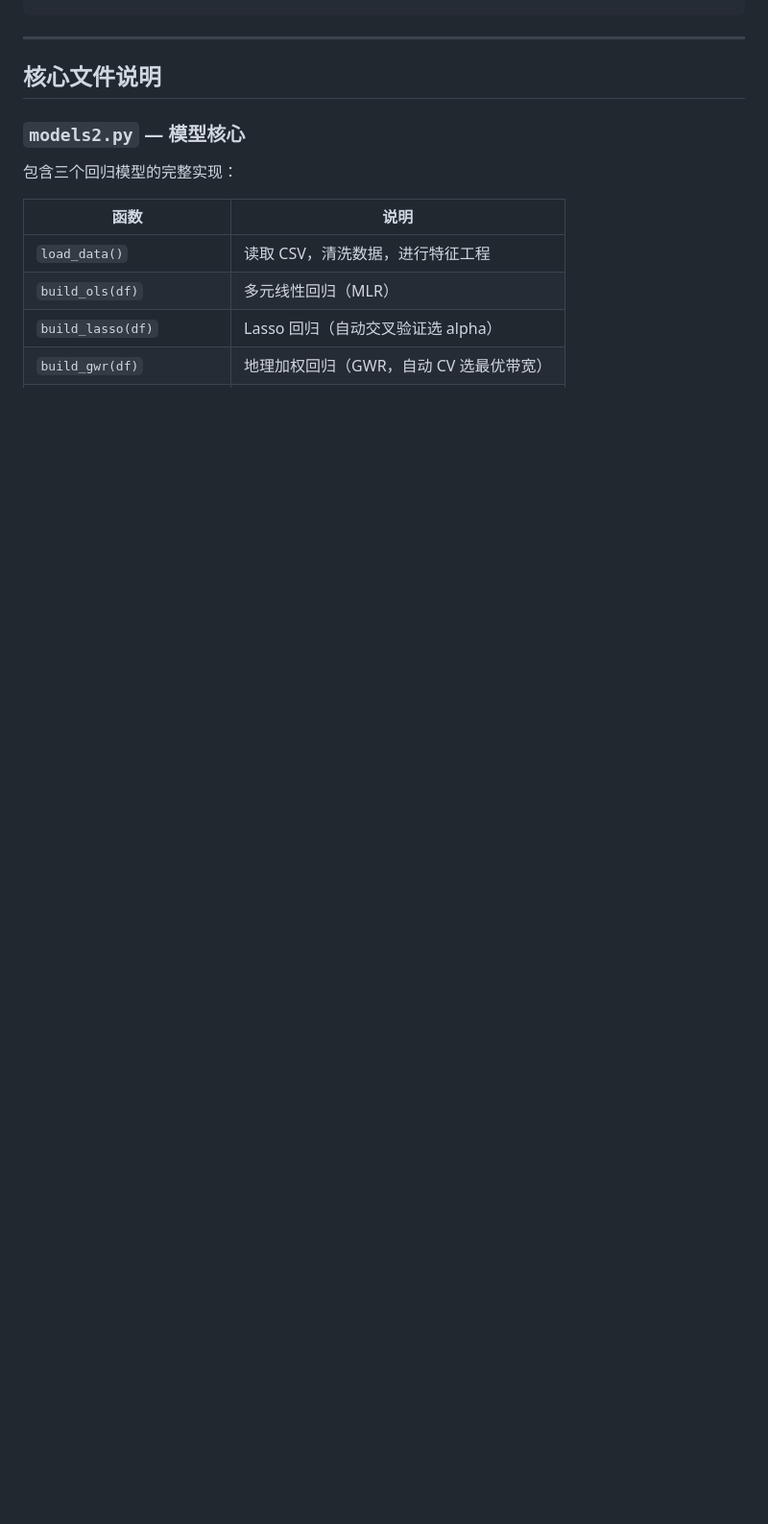
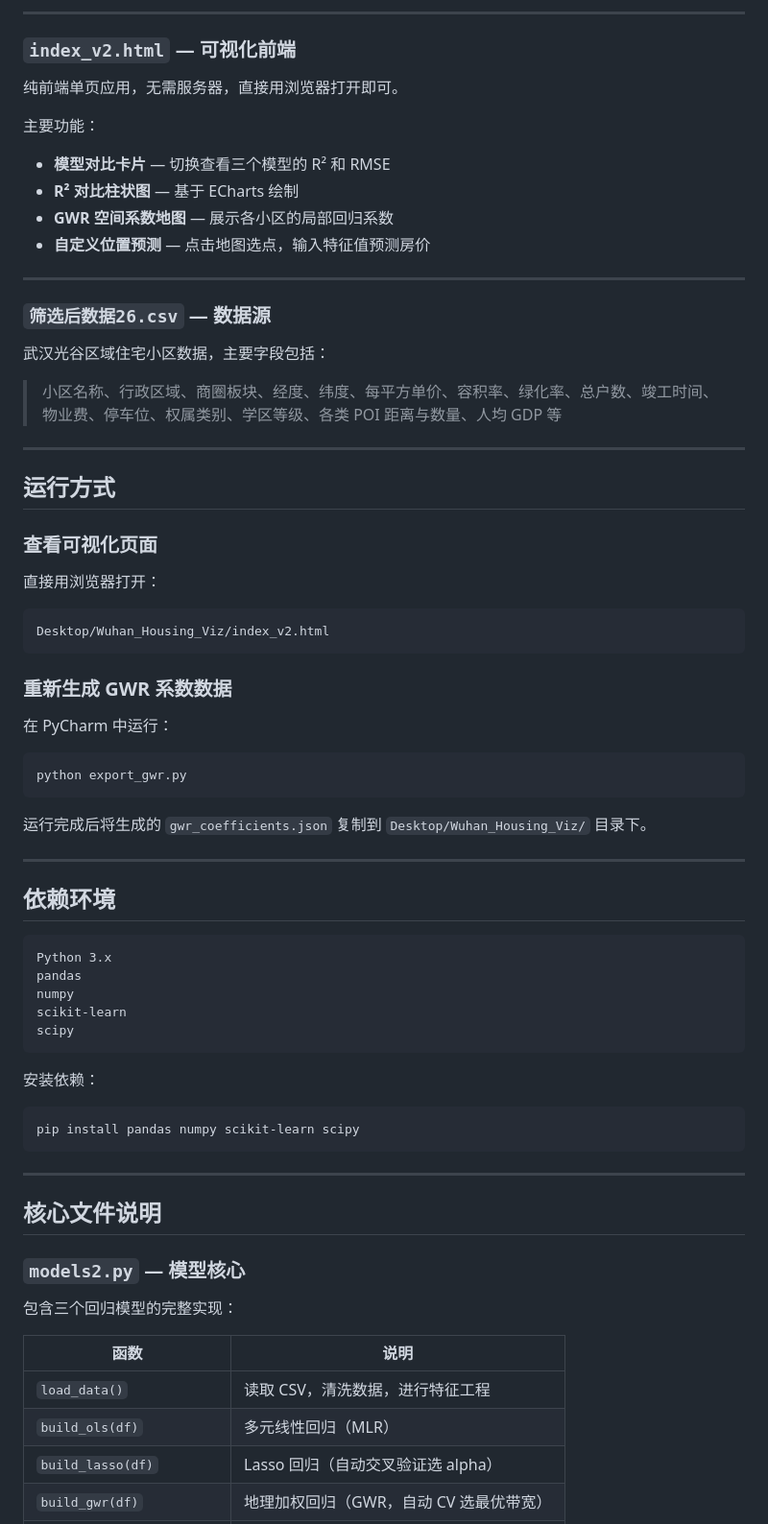
Before and after one commit to kxxan1210-cyber/wuhan-housing-viz, a Markdown page: README.md, the part around one of its changes. Shown at 96% size. Drawn GitHub-style; blank space fills up the shorter version.

````diff
--- a/README.md
+++ b/README.md
@@ -25,3 +78,60 @@
+---
+
+### `index_v2.html` — 可视化前端
+
+纯前端单页应用，无需服务器，直接用浏览器打开即可。
+
+主要功能：
+- **模型对比卡片** — 切换查看三个模型的 R² 和 RMSE
+- **R² 对比柱状图** — 基于 ECharts 绘制
+- **GWR 空间系数地图** — 展示各小区的局部回归系数
+- **自定义位置预测** — 点击地图选点，输入特征值预测房价
+
+---
+
+### `筛选后数据26.csv` — 数据源
+
+武汉光谷区域住宅小区数据，主要字段包括：
+
+> 小区名称、行政区域、商圈板块、经度、纬度、每平方单价、容积率、绿化率、总户数、竣工时间、物业费、停车位、权属类别、学区等级、各类 POI 距离与数量、人均 GDP 等
+
+---
+
+## 运行方式
+
+### 查看可视化页面
+
+直接用浏览器打开：
+```
+Desktop/Wuhan_Housing_Viz/index_v2.html
+```
+
+### 重新生成 GWR 系数数据
+
+在 PyCharm 中运行：
+```python
+python export_gwr.py
+```
+
+运行完成后将生成的 `gwr_coefficients.json` 复制到 `Desktop/Wuhan_Housing_Viz/` 目录下。
+
+---
+
+## 依赖环境
+
+```
+Python 3.x
+pandas
+numpy
+scikit-learn
+scipy
+```
+
+安装依赖：
+```bash
+pip install pandas numpy scikit-learn scipy
+```
+
 
 ---
 
````
Also changed, not shown: other parts of README.md (+58 -12 lines).
